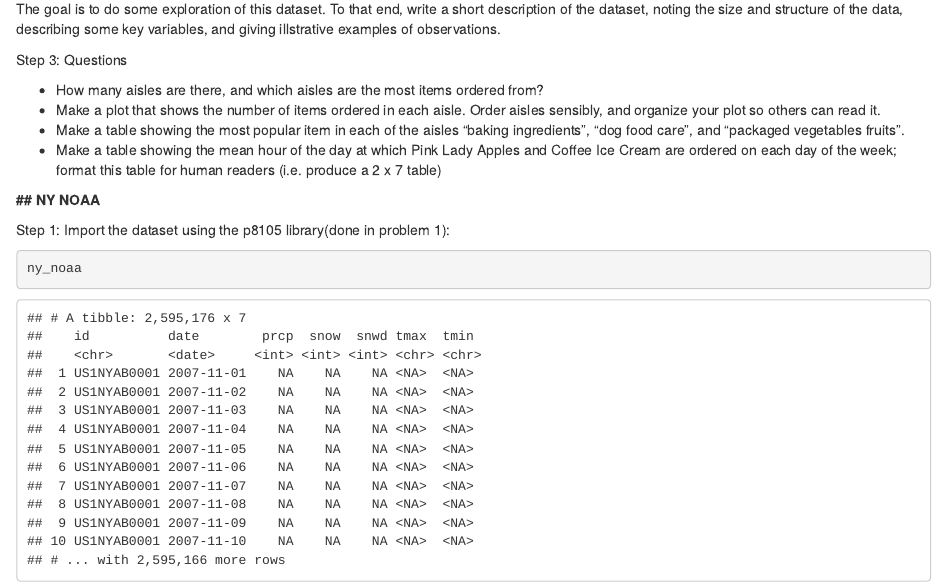
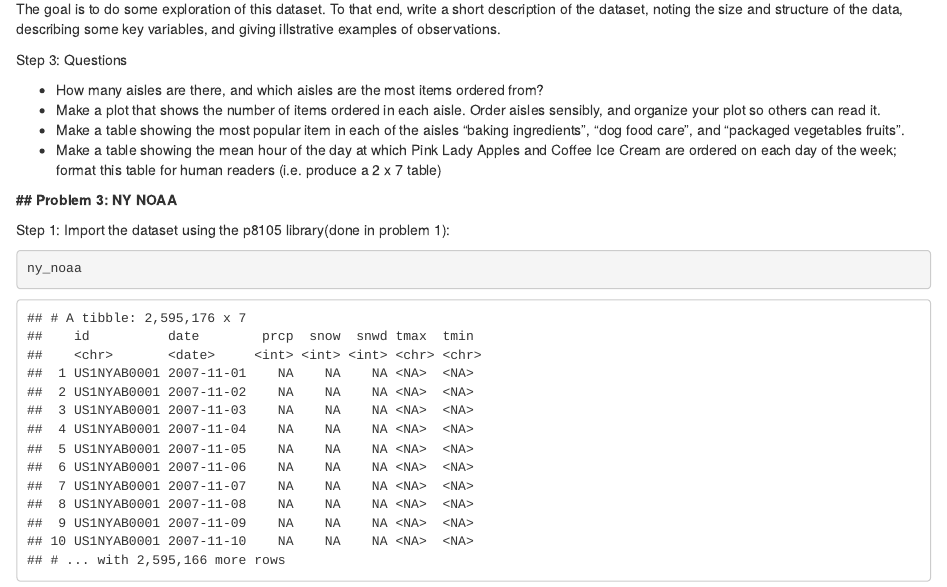
Before and after one commit to tomcarpino/p8105_hw3_tc2899, an R Markdown document (p8105_hw3_tc2899.rmd): the page in a window 1100 px wide, from 3360 px down. The pictures show the output file p8105_hw3_tc2899.html that the author committed with the source, opened offline.

Commit message:
minor edit

```diff
--- a/p8105_hw3_tc2899.rmd
+++ b/p8105_hw3_tc2899.rmd
@@ -99,7 +99,7 @@ Step 3: Questions
 + Make a table showing the most popular item in each of the aisles “baking ingredients”, “dog food care”, and “packaged vegetables fruits”.
 + Make a table showing the mean hour of the day at which Pink Lady Apples and Coffee Ice Cream are ordered on each day of the week; format this table for human readers (i.e. produce a 2 x 7 table)
 
-__## NY NOAA__
+__## Problem 3: NY NOAA__
 
 Step 1: Import the dataset using the p8105 library(done in problem 1):
 
```
Also changed, not shown: p8105_hw3_tc2899.html.
